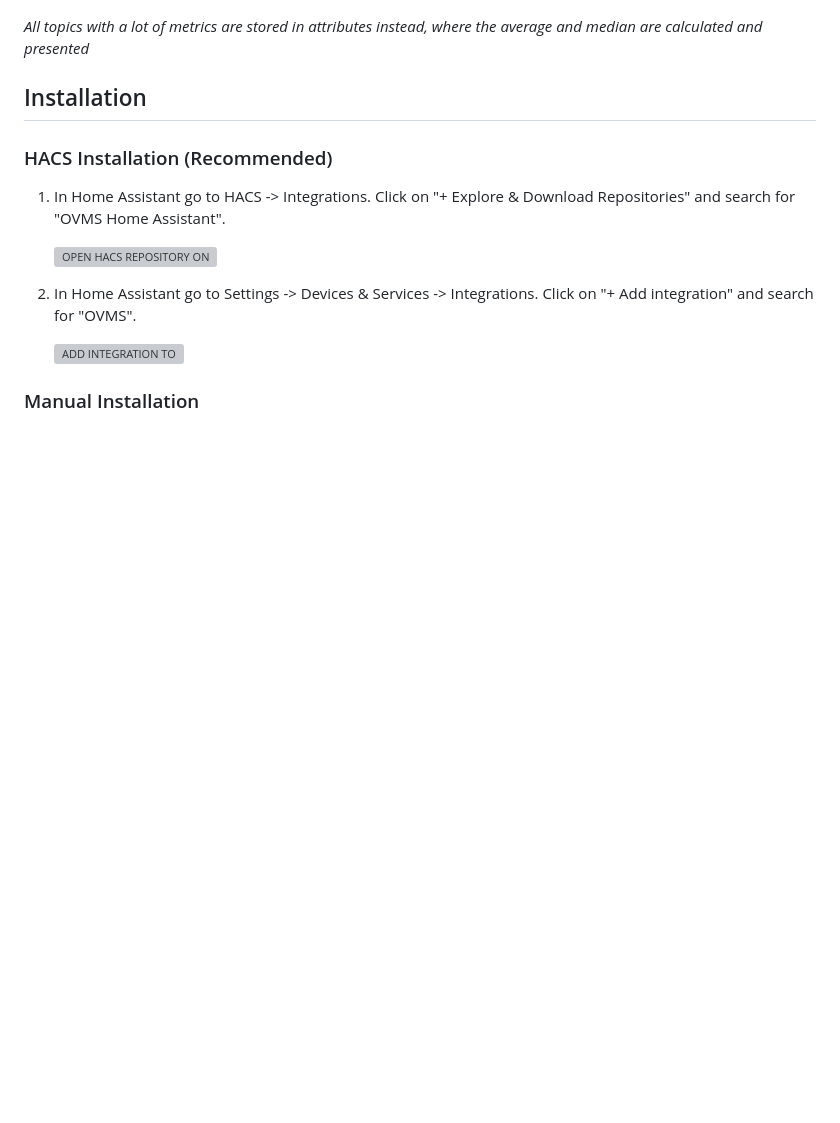
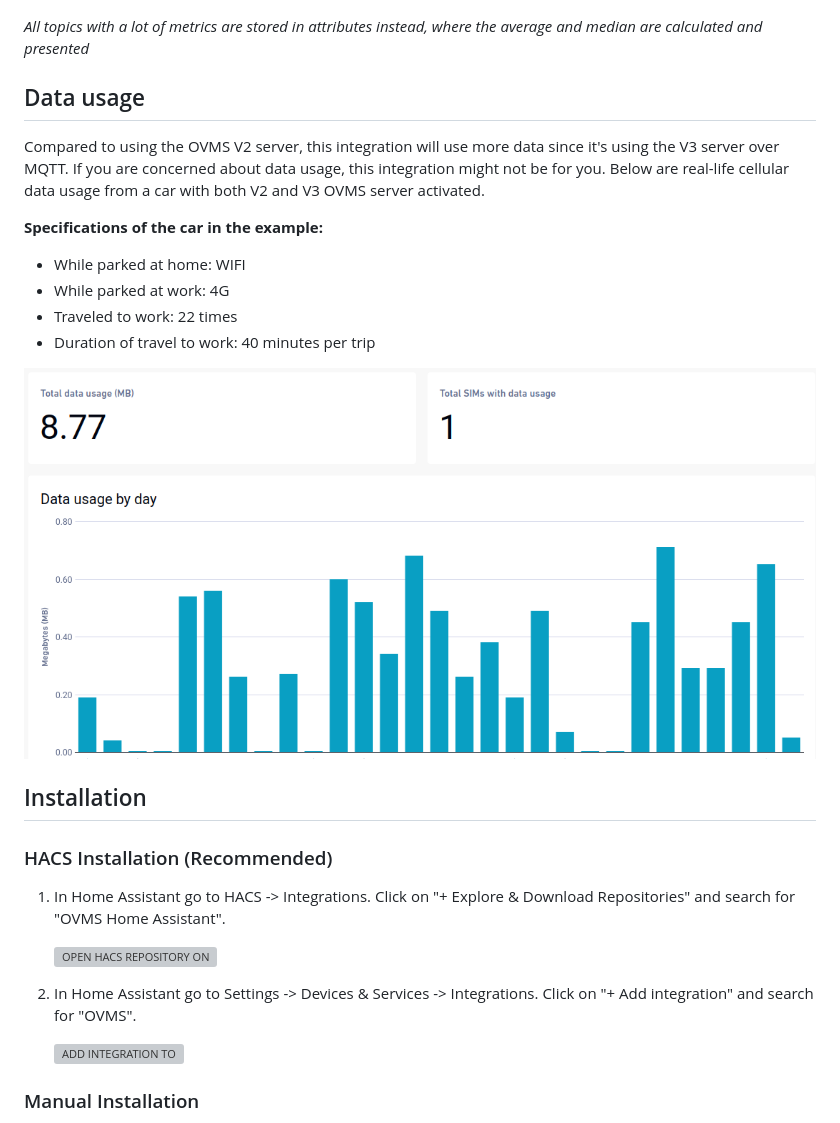
Before and after one commit to enoch85/ovms-home-assistant, a Markdown page: README.md, the part around the change. Drawn GitHub-style; pictures changed too: assets/screenshot-data-usage.png (added); blank space fills up the shorter version; grey boxes are pictures that could not be loaded.

Commit message:
Add files via upload (#114)
* Add files via upload

Signed-off-by: Daniel Hansson <mailto@danielhansson.nu>

* Update README.md

Signed-off-by: Daniel Hansson <mailto@danielhansson.nu>

---------

Signed-off-by: Daniel Hansson <mailto@danielhansson.nu>

```diff
--- a/README.md
+++ b/README.md
@@ -67,6 +67,19 @@ The OVMS integration discovers and creates Home Assistant entities from MQTT top
 ![3](/assets/screenshot-overview3.png)
 
 *All topics with a lot of metrics are stored in attributes instead, where the average and median are calculated and presented*
+
+## Data usage
+
+Compared to using the OVMS V2 server, this integration will use more data since it's using the V3 server over MQTT. If you are concerned about data usage, this integration might not be for you. Below are real-life cellular data usage from a car with both V2 and V3 OVMS server activated.
+
+**Specifications of the car in the example:**
+
+- While parked at home: WIFI
+- While parked at work: 4G
+- Traveled to work: 22 times
+- Duration of travel to work: 40 minutes per trip
+
+![data-usage](/assets/screenshot-data-usage.png)
 
 ## Installation
 
```
